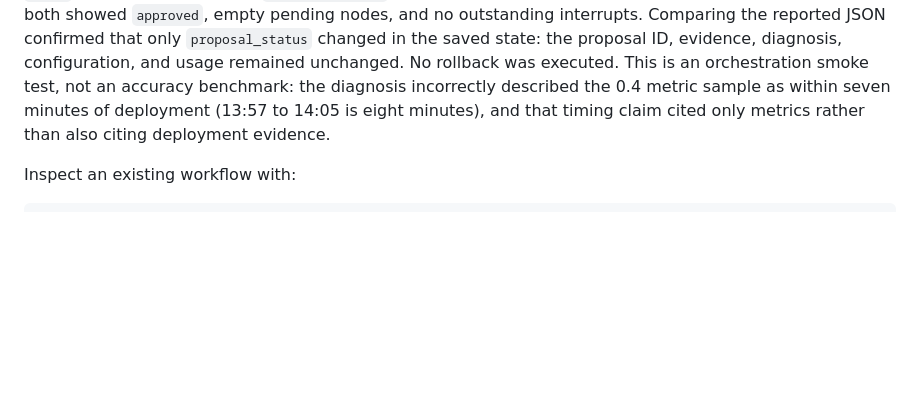
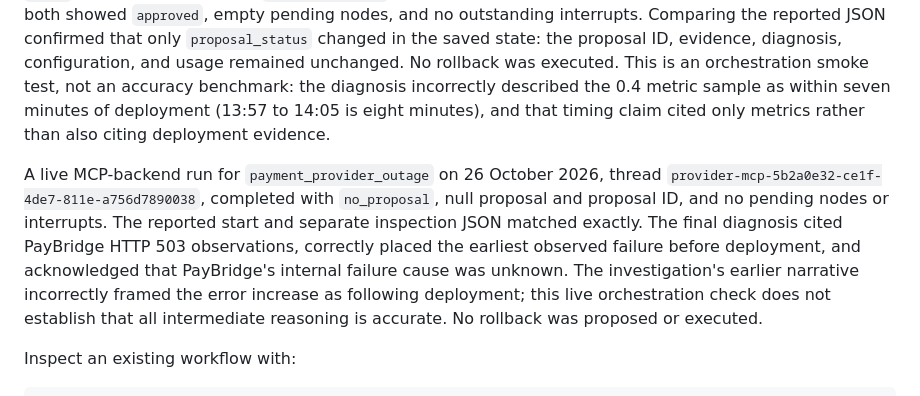
Before and after one commit to abhigyan04/opspilot, a Markdown page: README.md, the part around the change. GitHub-like rendering; blank space fills up the shorter version.

Commit message:
docs: record live MCP workflow no-proposal verification

````diff
--- a/README.md
+++ b/README.md
@@ -1349,6 +1349,17 @@ sample as within seven minutes of deployment (13:57 to 14:05 is eight minutes),
 and that timing claim cited only metrics rather than also citing deployment
 evidence.
 
+A live MCP-backend run for `payment_provider_outage` on 26 October 2026,
+thread `provider-mcp-5b2a0e32-ce1f-4de7-811e-a756d7890038`, completed with
+`no_proposal`, null proposal and proposal ID, and no pending nodes or interrupts.
+The reported start and separate inspection JSON matched exactly. The final
+diagnosis cited PayBridge HTTP 503 observations, correctly placed the earliest
+observed failure before deployment, and acknowledged that PayBridge's internal
+failure cause was unknown. The investigation's earlier narrative incorrectly
+framed the error increase as following deployment; this live orchestration check
+does not establish that all intermediate reasoning is accurate. No rollback
+was proposed or executed.
+
 Inspect an existing workflow with:
 
 ```powershell
````
